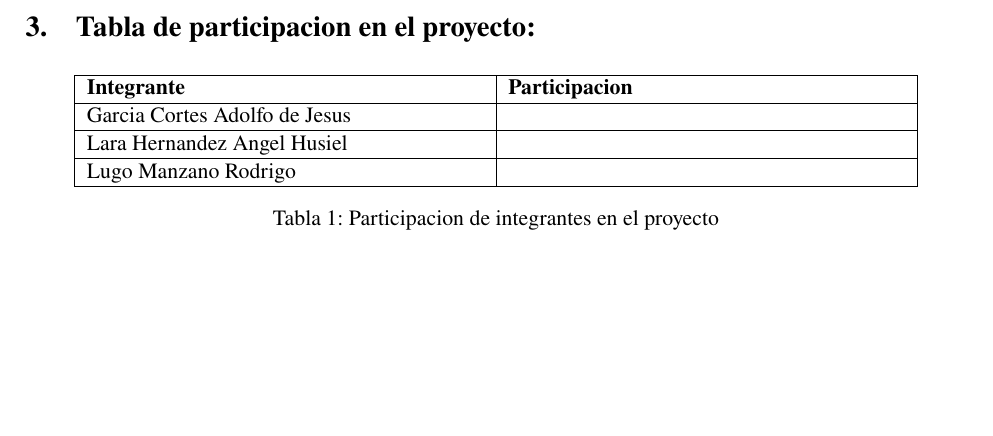
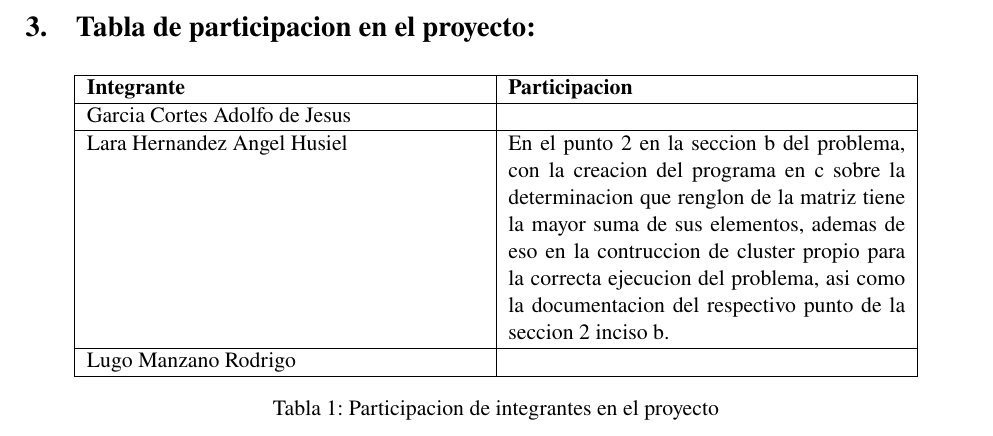
Before and after one commit to AngelHusielLaraHernandez/Distribuidos, a LaTeX document (Document/main.tex): part of page 15 of 17, cut so that both start at the same text, the shorter picture padded with empty space. The pictures show the PDF file Document/main.pdf that the author committed with the source.

Commit message:
Actualizar información de participación en el proyecto y corregir metadatos de compilación

```diff
--- a/Document/main.tex
+++ b/Document/main.tex
@@ -549,7 +549,7 @@
             \hline
             Garcia Cortes Adolfo de Jesus  &  \\
             \hline
-            Lara Hernandez Angel Husiel &  \\
+            Lara Hernandez Angel Husiel &  En el punto 2 en la seccion b del problema, con la creacion del programa en c sobre la determinacion que renglon de la matriz tiene la mayor suma de sus elementos, ademas de eso en la contruccion de cluster propio para la correcta ejecucion del problema, asi como la documentacion del respectivo punto de la seccion 2 inciso b.\\
             \hline
             Lugo Manzano Rodrigo &  \\
             \hline
```
Also changed, not shown: Document/main.pdf, 3 other files.
